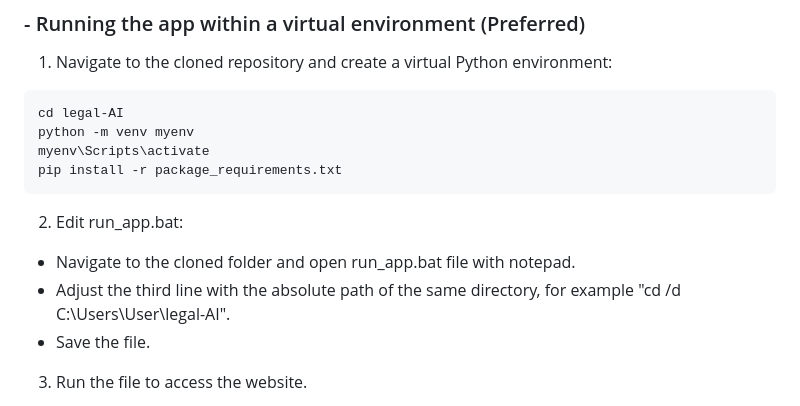
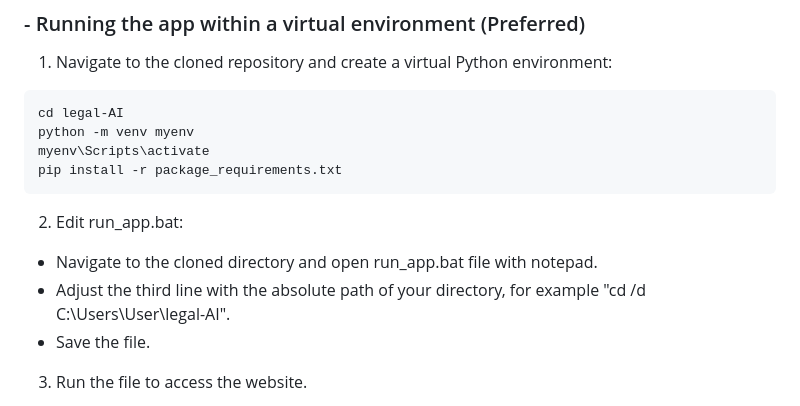
Before and after one commit to lrei/legal-AI, a Markdown page: README.md, the part around the change. Drawn GitHub-style.

Commit message:
Updated instructions

```diff
--- a/README.md
+++ b/README.md
@@ -141,8 +141,8 @@ pip install -r package_requirements.txt
 
 2. Edit run_app.bat:
 
-- Navigate to the cloned folder and open run_app.bat file with notepad.
-- Adjust the third line with the absolute path of the same directory, for example "cd /d C:\Users\User\legal-AI".
+- Navigate to the cloned directory and open run_app.bat file with notepad.
+- Adjust the third line with the absolute path of your directory, for example "cd /d C:\Users\User\legal-AI".
 - Save the file.
 
 3. Run the file to access the website.
```
